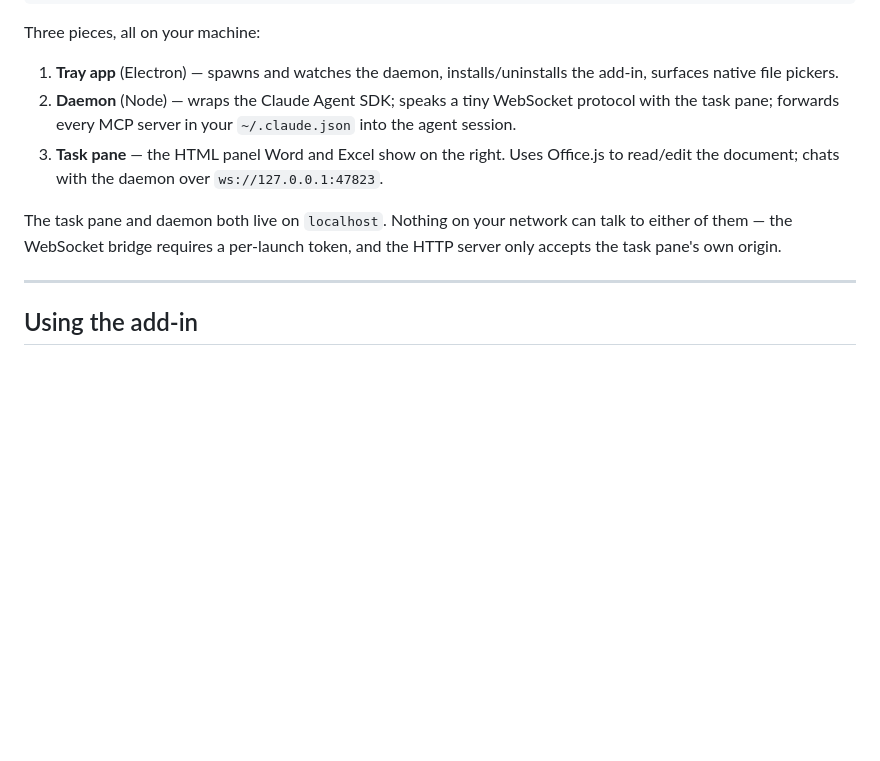
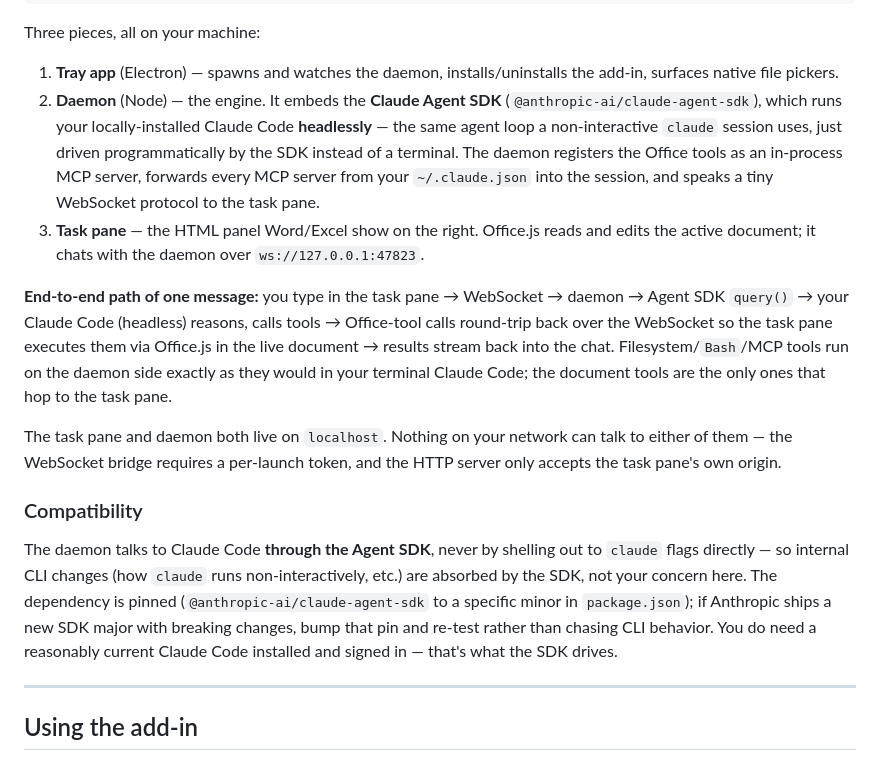
Before and after one commit to LeonardHope/Draftspect-Add-Ins-for-Word-and-Excel-Powered-by-Claude-Code, a Markdown page: README.md, the part around the change. Drawn GitHub-style; blank space fills up the shorter version.

Commit message:
README: expand "How it works" with the real mechanism + compatibility
Per the question about `claude -p` / deprecation. Clarify what actually
drives the agent and how a message flows, without documenting an
internal CLI detail we don't depend on:

- Daemon bullet now states it embeds the Claude Agent SDK, which runs
  the locally-installed Claude Code headlessly (the same agent loop a
  non-interactive `claude` session uses — driven by the SDK, not a
  terminal).
- New end-to-end walkthrough of one message: task pane → WS → daemon →
  SDK query() → headless Claude Code → Office-tool calls round-trip to
  the task pane via Office.js → results stream back. Notes that
  filesystem/Bash/MCP tools run daemon-side; only document tools hop to
  the pane.
- New "Compatibility" subsection: we go through the SDK, never raw
  `claude` flags, so CLI changes are the SDK's problem; the SDK is
  pinned — bump the pin + re-test on a new SDK major rather than
  chasing CLI behavior. Deliberately does NOT mention `claude -p`
  deprecation, since we never invoke it directly.

Docs only. prettier-clean; still zero Patspect references.

Co-Authored-By: Claude Opus 4.7 (1M context) <noreply@anthropic.com>

```diff
--- a/README.md
+++ b/README.md
@@ -99,10 +99,16 @@ Open Word or Excel, go to **Insert → Office Add-ins → Shared Folder**, and p
 Three pieces, all on your machine:
 
 1. **Tray app** (Electron) — spawns and watches the daemon, installs/uninstalls the add-in, surfaces native file pickers.
-2. **Daemon** (Node) — wraps the Claude Agent SDK; speaks a tiny WebSocket protocol with the task pane; forwards every MCP server in your `~/.claude.json` into the agent session.
-3. **Task pane** — the HTML panel Word and Excel show on the right. Uses Office.js to read/edit the document; chats with the daemon over `ws://127.0.0.1:47823`.
+2. **Daemon** (Node) — the engine. It embeds the **Claude Agent SDK** (`@anthropic-ai/claude-agent-sdk`), which runs your locally-installed Claude Code **headlessly** — the same agent loop a non-interactive `claude` session uses, just driven programmatically by the SDK instead of a terminal. The daemon registers the Office tools as an in-process MCP server, forwards every MCP server from your `~/.claude.json` into the session, and speaks a tiny WebSocket protocol to the task pane.
+3. **Task pane** — the HTML panel Word/Excel show on the right. Office.js reads and edits the active document; it chats with the daemon over `ws://127.0.0.1:47823`.
+
+**End-to-end path of one message:** you type in the task pane → WebSocket → daemon → Agent SDK `query()` → your Claude Code (headless) reasons, calls tools → Office-tool calls round-trip back over the WebSocket so the task pane executes them via Office.js in the live document → results stream back into the chat. Filesystem/`Bash`/MCP tools run on the daemon side exactly as they would in your terminal Claude Code; the document tools are the only ones that hop to the task pane.
 
 The task pane and daemon both live on `localhost`. Nothing on your network can talk to either of them — the WebSocket bridge requires a per-launch token, and the HTTP server only accepts the task pane's own origin.
+
+### Compatibility
+
+The daemon talks to Claude Code **through the Agent SDK**, never by shelling out to `claude` flags directly — so internal CLI changes (how `claude` runs non-interactively, etc.) are absorbed by the SDK, not your concern here. The dependency is pinned (`@anthropic-ai/claude-agent-sdk` to a specific minor in `package.json`); if Anthropic ships a new SDK major with breaking changes, bump that pin and re-test rather than chasing CLI behavior. You do need a reasonably current Claude Code installed and signed in — that's what the SDK drives.
 
 ---
 
```
